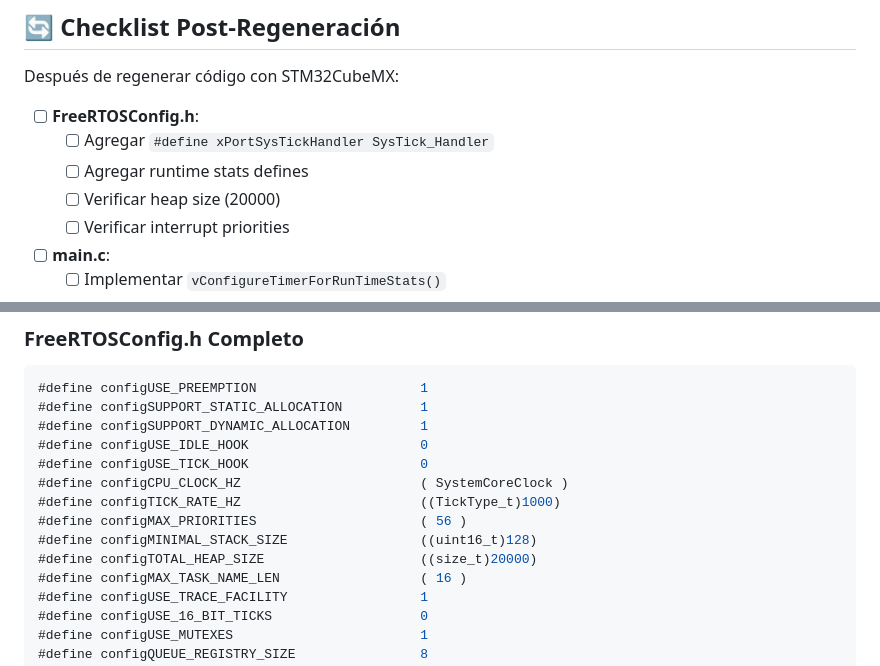
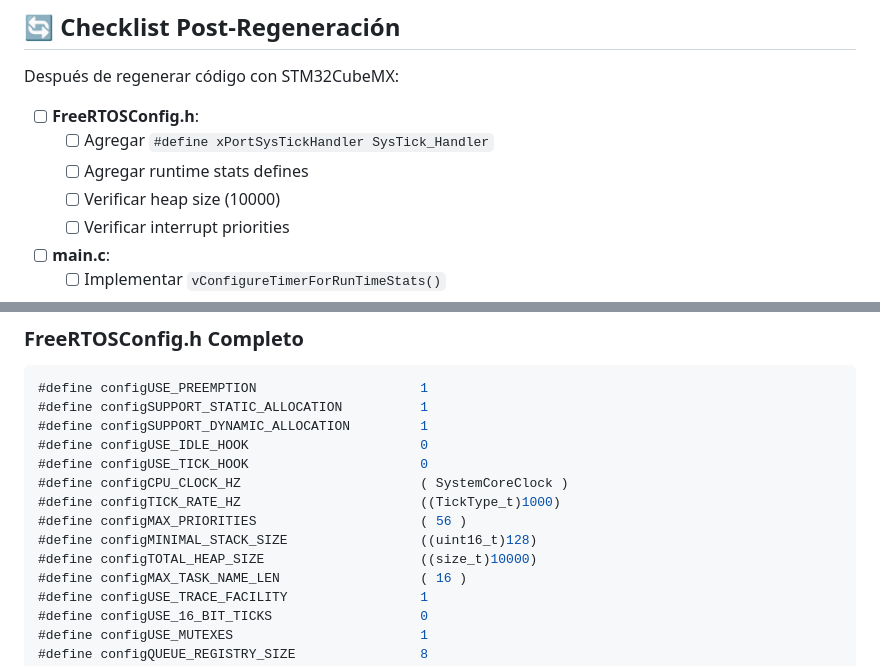
Before and after one commit to AgustinPessina00/TPP-IntelliFence, a Markdown page: docs/02_implementation/06_system_setup_after_codegen.md, 2 parts joined by grey strips. GitHub-like rendering.

Commit message:
modified heap size in docs

```diff
--- a/docs/02_implementation/06_system_setup_after_codegen.md
+++ b/docs/02_implementation/06_system_setup_after_codegen.md
@@ -279,7 +279,7 @@ Después de regenerar código con STM32CubeMX:
 - [ ] **FreeRTOSConfig.h**:
   - [ ] Agregar `#define xPortSysTickHandler SysTick_Handler`
   - [ ] Agregar runtime stats defines
-  - [ ] Verificar heap size (20000)
+  - [ ] Verificar heap size (10000)
   - [ ] Verificar interrupt priorities
 
 - [ ] **main.c**:
@@ -365,7 +365,7 @@ printf("Stack remaining: %lu words\n", watermark);
 #define configTICK_RATE_HZ                       ((TickType_t)1000)
 #define configMAX_PRIORITIES                     ( 56 )
 #define configMINIMAL_STACK_SIZE                 ((uint16_t)128)
-#define configTOTAL_HEAP_SIZE                    ((size_t)20000)
+#define configTOTAL_HEAP_SIZE                    ((size_t)10000)
 #define configMAX_TASK_NAME_LEN                  ( 16 )
 #define configUSE_TRACE_FACILITY                 1
 #define configUSE_16_BIT_TICKS                   0
```
